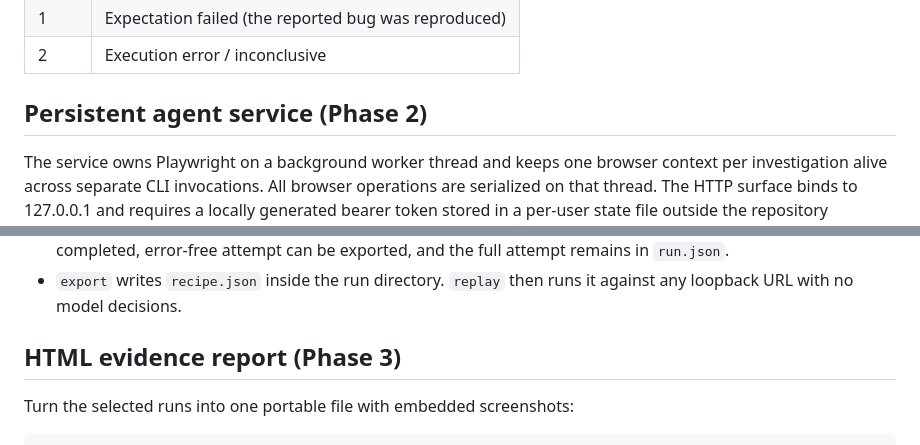
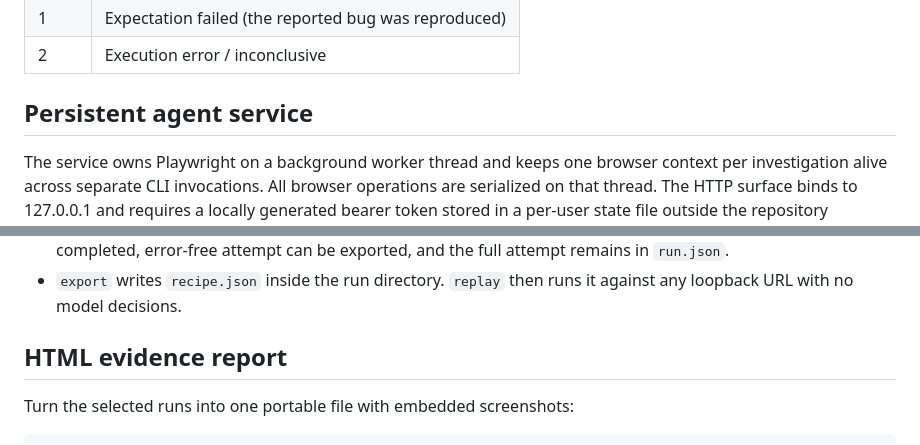
Before and after one commit to rashmeetchhabra12/bug-reprod, a Markdown page: README.md, 2 parts joined by grey strips. GitHub-like rendering.

```diff
--- a/README.md
+++ b/README.md
@@ -233,7 +233,7 @@ Exit codes for `run` / `replay`:
 | 1 | Expectation failed (the reported bug was reproduced) |
 | 2 | Execution error / inconclusive |
 
-## Persistent agent service (Phase 2)
+## Persistent agent service
 
 The service owns Playwright on a background worker thread and keeps one
 browser context per investigation alive across separate CLI invocations. All
@@ -291,7 +291,7 @@ Guarantees:
 - `export` writes `recipe.json` inside the run directory. `replay` then runs
   it against any loopback URL with no model decisions.
 
-## HTML evidence report (Phase 3)
+## HTML evidence report
 
 Turn the selected runs into one portable file with embedded screenshots:
 
```
Also changed, not shown: docs/ALAN_WORKFLOW.md (+3 -3 lines).
